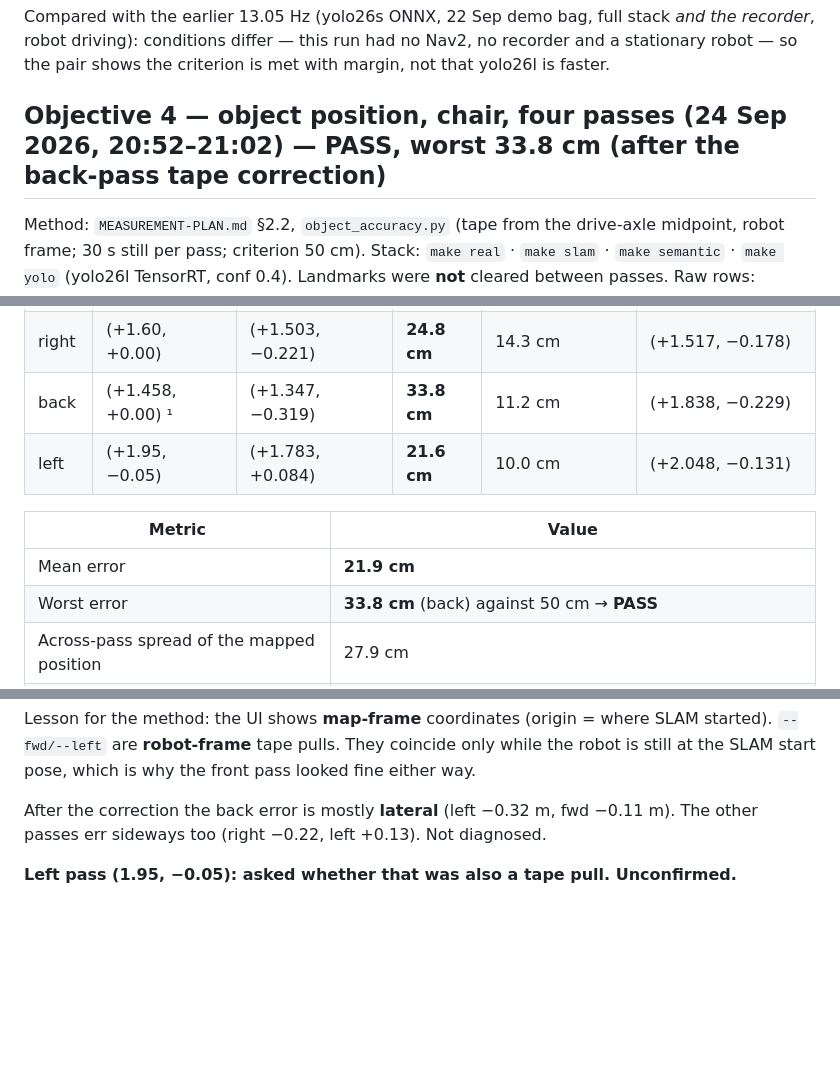
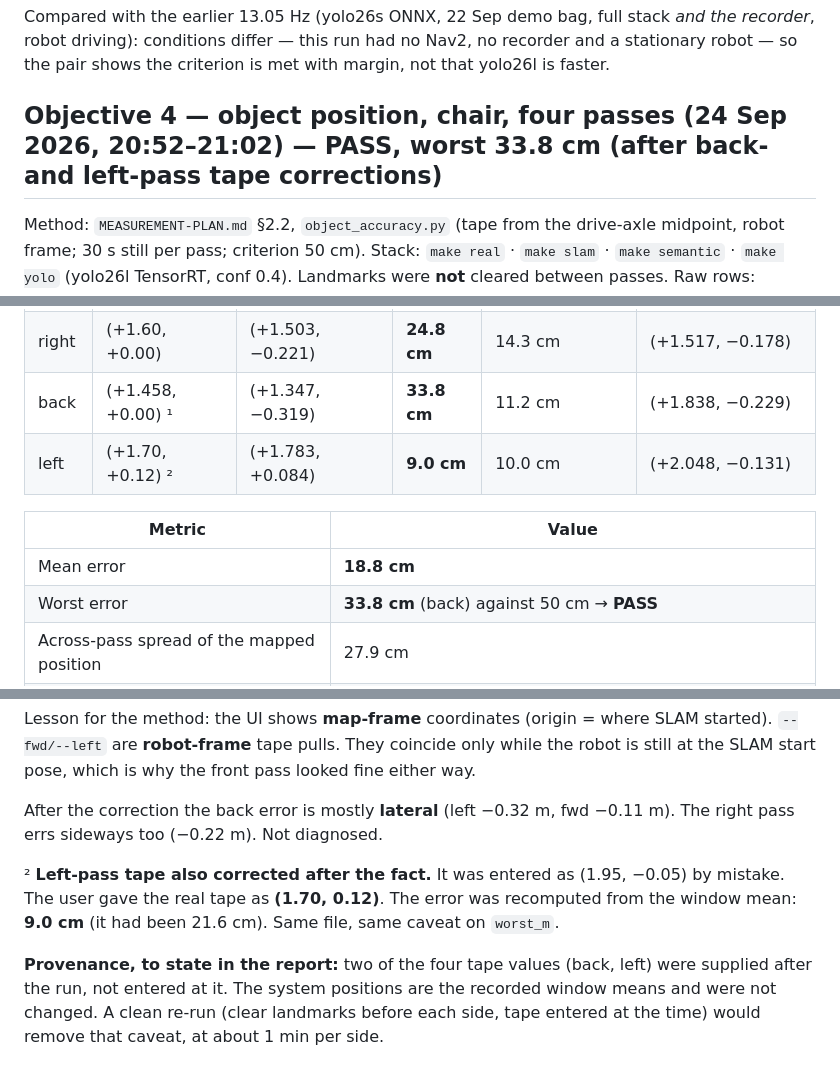
Before and after one commit to mairuu/cap_ref, a Markdown page: records/calibration.md, 3 parts joined by grey strips. GitHub-like rendering; blank space fills up the shorter version.

Commit message:
Objective 4: left-pass tape corrected to 1.70/0.12 -> mean 18.8 cm, worst 33.8 cm, PASS
Co-Authored-By: Claude Opus 5.5 <noreply@anthropic.com>

```diff
--- a/records/calibration.md
+++ b/records/calibration.md
@@ -2655,7 +2655,7 @@ Compared with the earlier 13.05 Hz (yolo26s ONNX, 22 Sep demo bag, full stack
 no recorder and a stationary robot — so the pair shows the criterion is met
 with margin, not that yolo26l is faster.
 
-## Objective 4 — object position, chair, four passes (24 Sep 2026, 20:52–21:02) — **PASS, worst 33.8 cm** (after the back-pass tape correction)
+## Objective 4 — object position, chair, four passes (24 Sep 2026, 20:52–21:02) — **PASS, worst 33.8 cm** (after back- and left-pass tape corrections)
 
 Method: `MEASUREMENT-PLAN.md` §2.2, `object_accuracy.py` (tape from the drive-axle
 midpoint, robot frame; 30 s still per pass; criterion 50 cm). Stack: `make real`
@@ -2667,11 +2667,11 @@ Landmarks were **not** cleared between passes. Raw rows: `~/maps/object_accuracy
 | front | (+1.60, +0.00) | (+1.667, −0.023) | **7.4 cm** | 16.0 cm | (+1.673, +0.042) |
 | right | (+1.60, +0.00) | (+1.503, −0.221) | **24.8 cm** | 14.3 cm | (+1.517, −0.178) |
 | back  | (+1.458, +0.00) ¹ | (+1.347, −0.319) | **33.8 cm** | 11.2 cm | (+1.838, −0.229) |
-| left  | (+1.95, −0.05) | (+1.783, +0.084) | **21.6 cm** | 10.0 cm | (+2.048, −0.131) |
+| left  | (+1.70, +0.12) ² | (+1.783, +0.084) | **9.0 cm** | 10.0 cm | (+2.048, −0.131) |
 
 | Metric | Value |
 |---|---|
-| Mean error | **21.9 cm** |
+| Mean error | **18.8 cm** |
 | Worst error | **33.8 cm** (back) against 50 cm → **PASS** |
 | Across-pass spread of the mapped position | 27.9 cm |
 | Landmark id | `783d3c01` in all four → **one landmark, no duplicates** across viewpoints |
@@ -2705,7 +2705,15 @@ the robot is still at the SLAM start pose, which is why the front pass looked
 fine either way.
 
 After the correction the back error is mostly **lateral** (left −0.32 m, fwd
-−0.11 m). The other passes err sideways too (right −0.22, left +0.13). Not
-diagnosed.
-
-**Left pass (1.95, −0.05): asked whether that was also a tape pull. Unconfirmed.**
+−0.11 m). The right pass errs sideways too (−0.22 m). Not diagnosed.
+
+² **Left-pass tape also corrected after the fact.** It was entered as (1.95, −0.05)
+by mistake. The user gave the real tape as **(1.70, 0.12)**. The error was
+recomputed from the window mean: **9.0 cm** (it had been 21.6 cm). Same file,
+same caveat on `worst_m`.
+
+**Provenance, to state in the report:** two of the four tape values (back, left)
+were supplied after the run, not entered at it. The system positions are the
+recorded window means and were not changed. A clean re-run (clear landmarks
+before each side, tape entered at the time) would remove that caveat, at about
+1 min per side.
```
Also changed, not shown: STATE.md (+1 -1 lines).
